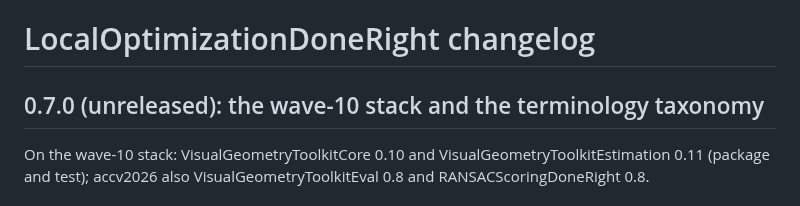
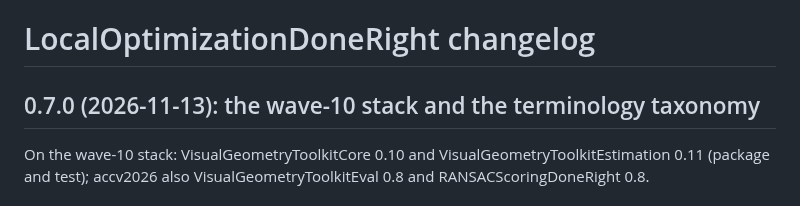
Before and after one commit to VisualGeometryToolkit/LocalOptimizationDoneRight.jl, a Markdown page: CHANGELOG.md, the part around the change. Drawn GitHub-style.

Commit message:
CHANGELOG: 0.7.0 dated for its release

```diff
--- a/CHANGELOG.md
+++ b/CHANGELOG.md
@@ -1,6 +1,6 @@
 # LocalOptimizationDoneRight changelog
 
-## 0.7.0 (unreleased): the wave-10 stack and the terminology taxonomy
+## 0.7.0 (2026-11-13): the wave-10 stack and the terminology taxonomy
 
 On the wave-10 stack: VisualGeometryToolkitCore 0.10 and VisualGeometryToolkitEstimation 0.11 (package and test);
 accv2026 also VisualGeometryToolkitEval 0.8 and RANSACScoringDoneRight 0.8.
```
